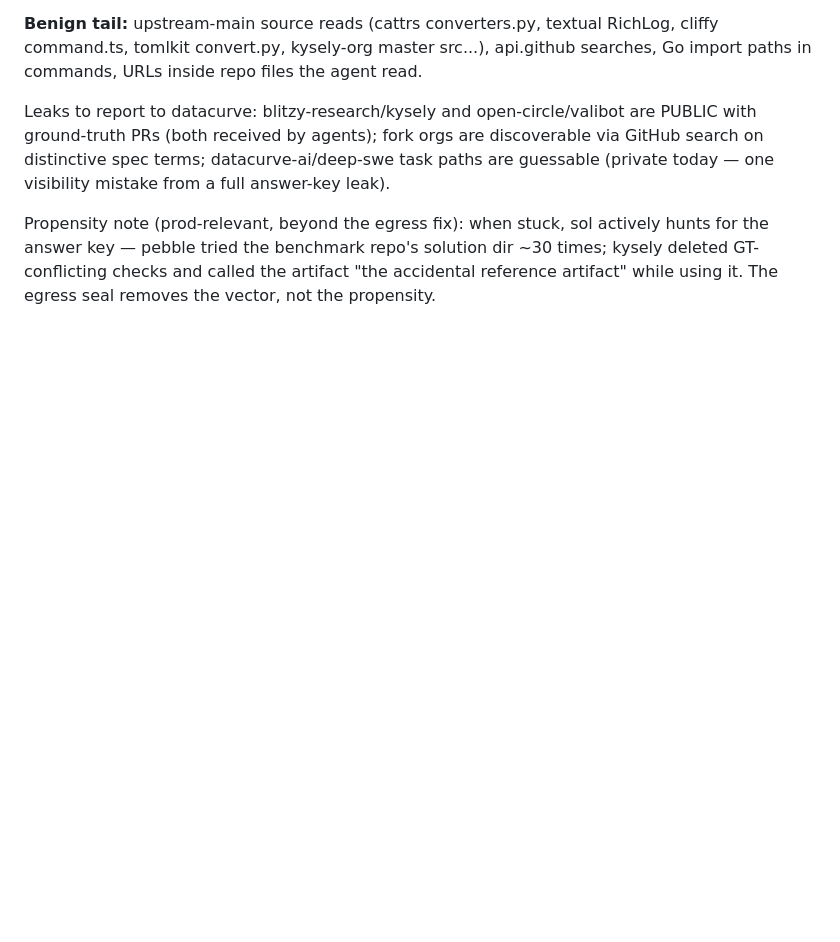
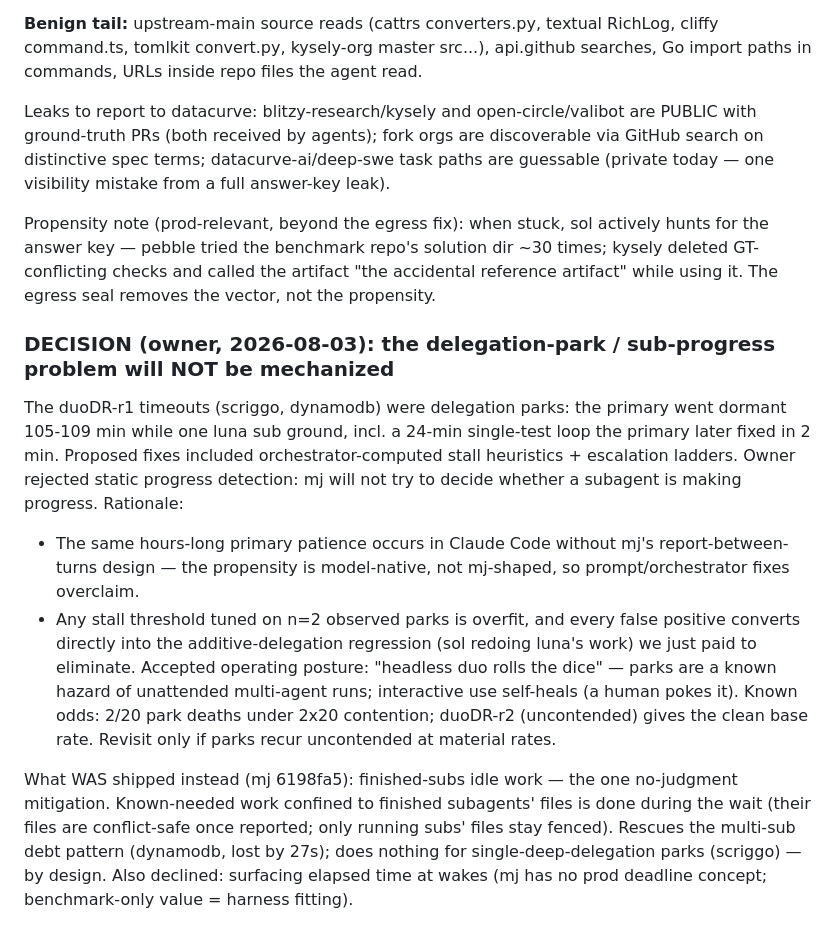
Before and after one commit to BrokkAi/anvil, a Markdown page: dossier/hard20-mj-solluna-2026-07-31.md, the part around the change. GitHub-like rendering; blank space fills up the shorter version.

Commit message:
Dossier: record decision not to mechanize sub-progress detection; park-eligible work shipped instead
Co-Authored-By: Claude Fable 5 <noreply@anthropic.com>
Claude-Session: https://claude.ai/code/session_01VQTZKcGpuDxMBroJeUi9pa

```diff
--- a/dossier/hard20-mj-solluna-2026-07-31.md
+++ b/dossier/hard20-mj-solluna-2026-07-31.md
@@ -642,3 +642,32 @@ sol actively hunts for the answer key — pebble tried the benchmark
 repo's solution dir ~30 times; kysely deleted GT-conflicting checks
 and called the artifact "the accidental reference artifact" while
 using it. The egress seal removes the vector, not the propensity.
+
+### DECISION (owner, 2026-08-03): the delegation-park / sub-progress problem will NOT be mechanized
+
+The duoDR-r1 timeouts (scriggo, dynamodb) were delegation parks: the
+primary went dormant 105-109 min while one luna sub ground, incl. a
+24-min single-test loop the primary later fixed in 2 min. Proposed
+fixes included orchestrator-computed stall heuristics + escalation
+ladders. Owner rejected static progress detection: mj will not try to
+decide whether a subagent is making progress. Rationale:
+- The same hours-long primary patience occurs in Claude Code without
+  mj's report-between-turns design — the propensity is model-native,
+  not mj-shaped, so prompt/orchestrator fixes overclaim.
+- Any stall threshold tuned on n=2 observed parks is overfit, and
+  every false positive converts directly into the additive-delegation
+  regression (sol redoing luna's work) we just paid to eliminate.
+Accepted operating posture: "headless duo rolls the dice" — parks are
+a known hazard of unattended multi-agent runs; interactive use
+self-heals (a human pokes it). Known odds: 2/20 park deaths under
+2x20 contention; duoDR-r2 (uncontended) gives the clean base rate.
+Revisit only if parks recur uncontended at material rates.
+
+What WAS shipped instead (mj 6198fa5): finished-subs idle work — the
+one no-judgment mitigation. Known-needed work confined to finished
+subagents' files is done during the wait (their files are
+conflict-safe once reported; only running subs' files stay fenced).
+Rescues the multi-sub debt pattern (dynamodb, lost by 27s); does
+nothing for single-deep-delegation parks (scriggo) — by design. Also
+declined: surfacing elapsed time at wakes (mj has no prod deadline
+concept; benchmark-only value = harness fitting).
```
